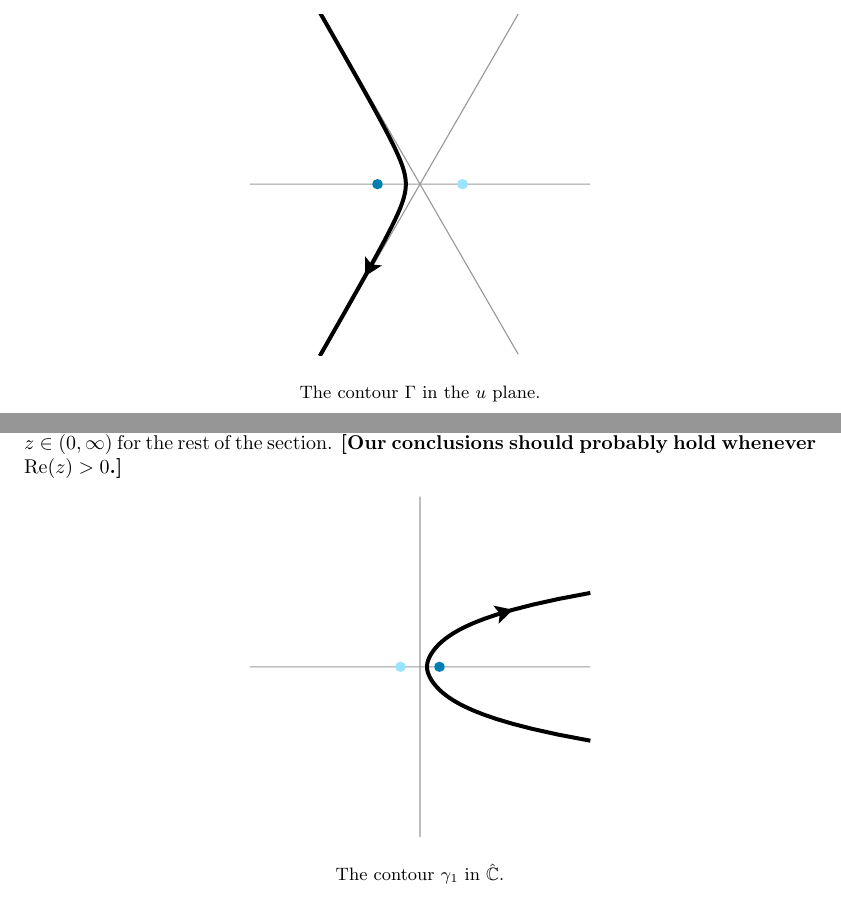
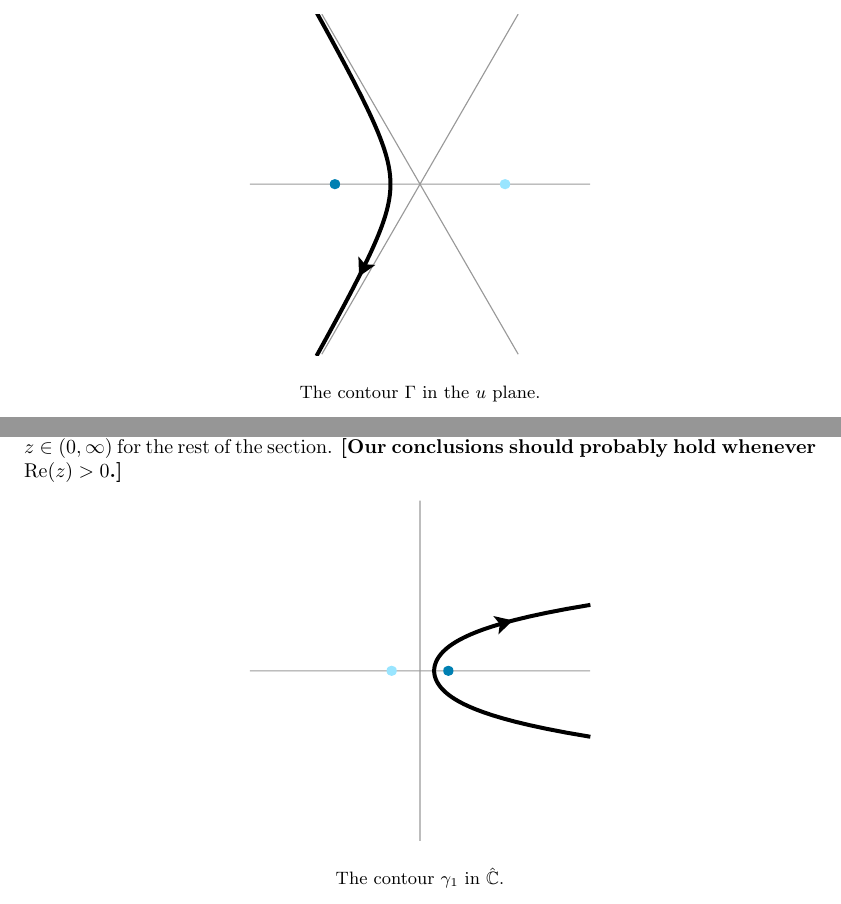
Before and after one commit to Vectornaut/airy-resurgence, a LaTeX document (airy-resurgence.tex): two parts of pages 4 and 7 of 10, joined at a grey line, cut so that both start at the same text. Compiled offline with pdfLaTeX; a missing bibliography style is replaced by a similar one.

Commit message:
Draw contours for higher degrees

```diff
--- a/airy-resurgence.tex
+++ b/airy-resurgence.tex
@@ -98,7 +98,7 @@ One solution is given by the Airy function,
 \[ \Ai(y) = \frac{i}{2\pi} \int_{\Gamma} \exp\left(-\tfrac{1}{3}t^3 + yt\right)\,dt, \]
 where $\Gamma$ is a path that comes from $\infty$ at $120^\circ$ and goes to $\infty$ at $-120^\circ$.
 \begin{center}
-\includegraphics{figures/u_contour.pdf} \\[1em]
+\includegraphics{figures/u_contour_3.pdf} \\[1em]
 {\small The contour $\Gamma$ in the $u$ plane.}
 \end{center}
 With the substitution $t = 2uy^{1/2}$, we can rewrite the Airy integral as
@@ -182,7 +182,7 @@ K = \frac{i}{\sqrt{3}} \int_{\gamma_z} e^{-z\zeta}\frac{d\zeta}{4u^2 - 1}.
 \end{equation}
 For $z \in (0, \infty)$, the contour $\gamma_z$ runs clockwise around $[1, \infty)$, as shown below. Let's assume $z \in (0, \infty)$ for the rest of the section. \textbf{[Our conclusions should probably hold whenever $\operatorname{Re}(z) > 0$.]}
 \begin{center}
-\includegraphics{figures/zeta_contour.pdf} \\[1em]
+\includegraphics{figures/zeta_contour_3.pdf} \\[1em]
 {\small The contour $\gamma_1$ in $\hat{\C}$.}
 \end{center}
 
```
Also changed, not shown: cyl-resurgence.tex (+1 -1 lines), figures/u_contour.pdf (deleted), figures/u_contour_3.pdf (added), figures/u_contour_5.pdf (added), figures/u_contour_7.pdf (added), figures/u_contour_9.pdf (added), figures/zeta_contour.pdf (deleted), figures/zeta_contour_3.pdf (added), figures/zeta_contour_5.pdf (added), figures/zeta_contour_7.pdf (added), figures/zeta_contour_9.pdf (added), 1 other file.
